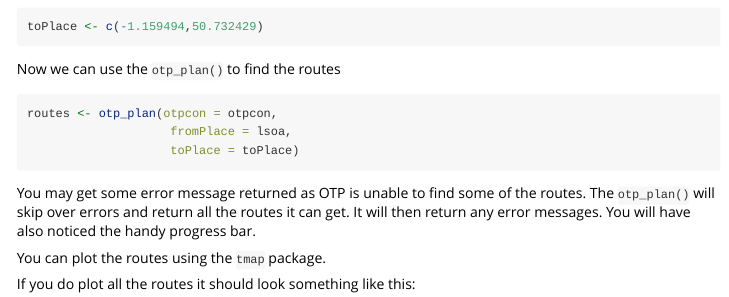
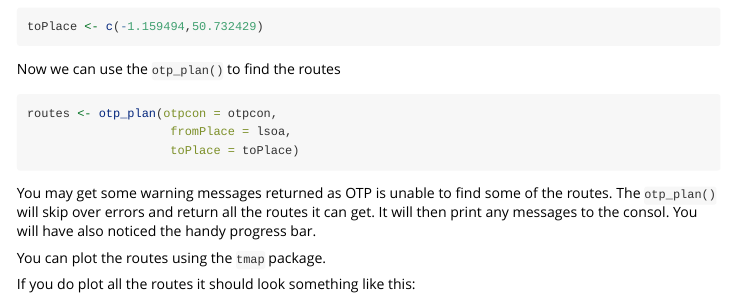
Before and after one commit to ropensci/opentripplanner, an R Markdown document (vignettes/advanced_features.Rmd): the page in a window 1100 px wide, from 940 px down. Rendered offline with R 4.5, knitr and Pandoc, with nearby package versions; long lines of code are wrapped.

Commit message:
update docs

````diff
--- a/vignettes/advanced_features.Rmd
+++ b/vignettes/advanced_features.Rmd
@@ -57,7 +57,7 @@ routes <- otp_plan(otpcon = otpcon,
                     toPlace = toPlace)
 ```
 
-You may get some error message returned as OTP is unable to find some of the routes. The `otp_plan()` will skip over errors and return all the routes it can get. It will then return any error messages. You will have also noticed the handy progress bar.
+You may get some warning messages returned as OTP is unable to find some of the routes. The `otp_plan()` will skip over errors and return all the routes it can get. It will then print any messages to the consol. You will have also noticed the handy progress bar.
 
 You can plot the routes using the `tmap` package.
 
````
Also changed, not shown: R/otp-config.R (+1 -1 lines), R/otp-isochrone.R (+2 -2 lines), R/otp-plan.R (+2 -2 lines), R/otp-setup.R (+5 -4 lines).
